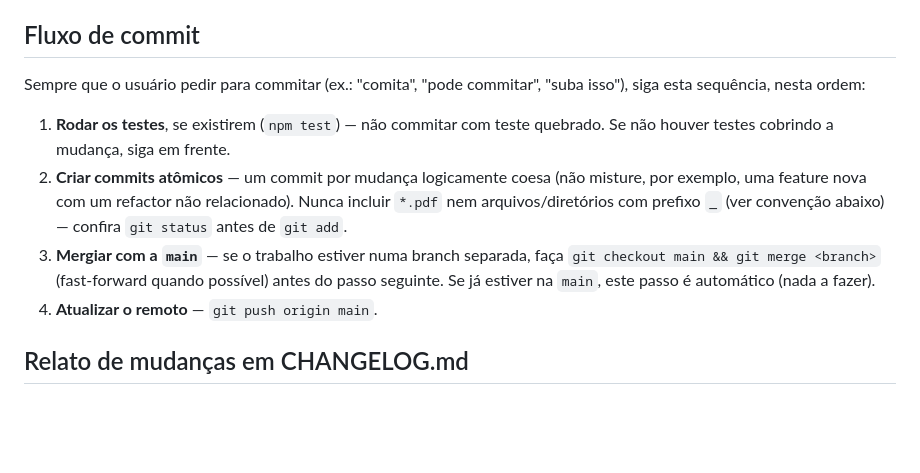
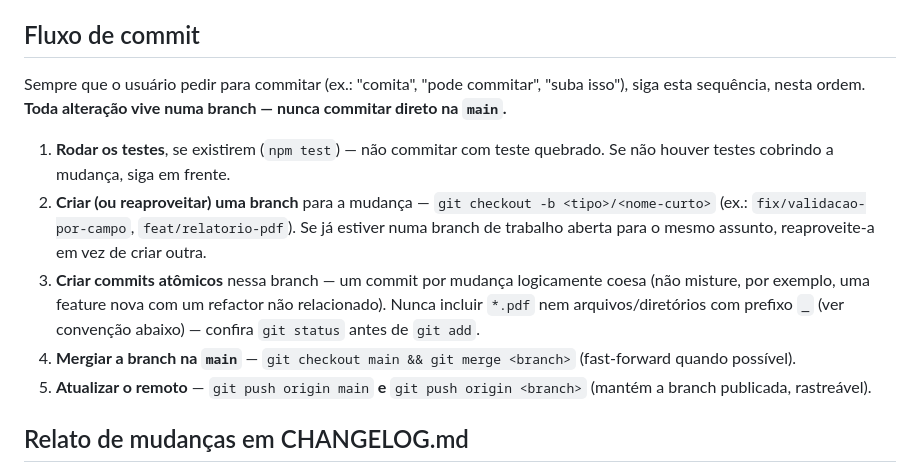
Before and after one commit to TaticaContabilidade/forms-meta, a Markdown page: CLAUDE.md, the part around the change. Drawn GitHub-style; blank space fills up the shorter version.

Commit message:
docs: toda alteração passa a viver numa branch antes de ir pra main
O passo 3 do "Fluxo de commit" dizia que, já estando na main, mergiar
era automático — na prática isso significava commitar direto nela.
Agora o fluxo exige criar (ou reaproveitar) uma branch antes de
qualquer commit, só depois mergiar na main e atualizar o remoto (main
e a branch).

```diff
--- a/CLAUDE.md
+++ b/CLAUDE.md
@@ -64,19 +64,24 @@ arquivo do header `Content-Disposition` da resposta — não usam mais
 ## Fluxo de commit
 
 Sempre que o usuário pedir para commitar (ex.: "comita", "pode commitar",
-"suba isso"), siga esta sequência, nesta ordem:
+"suba isso"), siga esta sequência, nesta ordem. **Toda alteração vive numa
+branch — nunca commitar direto na `main`.**
 
 1. **Rodar os testes**, se existirem (`npm test`) — não commitar com teste
    quebrado. Se não houver testes cobrindo a mudança, siga em frente.
-2. **Criar commits atômicos** — um commit por mudança logicamente coesa (não
-   misture, por exemplo, uma feature nova com um refactor não relacionado).
-   Nunca incluir `*.pdf` nem arquivos/diretórios com prefixo `_` (ver
-   convenção abaixo) — confira `git status` antes de `git add`.
-3. **Mergiar com a `main`** — se o trabalho estiver numa branch separada,
-   faça `git checkout main && git merge <branch>` (fast-forward quando
-   possível) antes do passo seguinte. Se já estiver na `main`, este passo é
-   automático (nada a fazer).
-4. **Atualizar o remoto** — `git push origin main`.
+2. **Criar (ou reaproveitar) uma branch** para a mudança — `git checkout -b
+   <tipo>/<nome-curto>` (ex.: `fix/validacao-por-campo`,
+   `feat/relatorio-pdf`). Se já estiver numa branch de trabalho aberta para
+   o mesmo assunto, reaproveite-a em vez de criar outra.
+3. **Criar commits atômicos** nessa branch — um commit por mudança
+   logicamente coesa (não misture, por exemplo, uma feature nova com um
+   refactor não relacionado). Nunca incluir `*.pdf` nem arquivos/diretórios
+   com prefixo `_` (ver convenção abaixo) — confira `git status` antes de
+   `git add`.
+4. **Mergiar a branch na `main`** — `git checkout main && git merge
+   <branch>` (fast-forward quando possível).
+5. **Atualizar o remoto** — `git push origin main` **e** `git push origin
+   <branch>` (mantém a branch publicada, rastreável).
 
 ## Relato de mudanças em CHANGELOG.md
 
```
